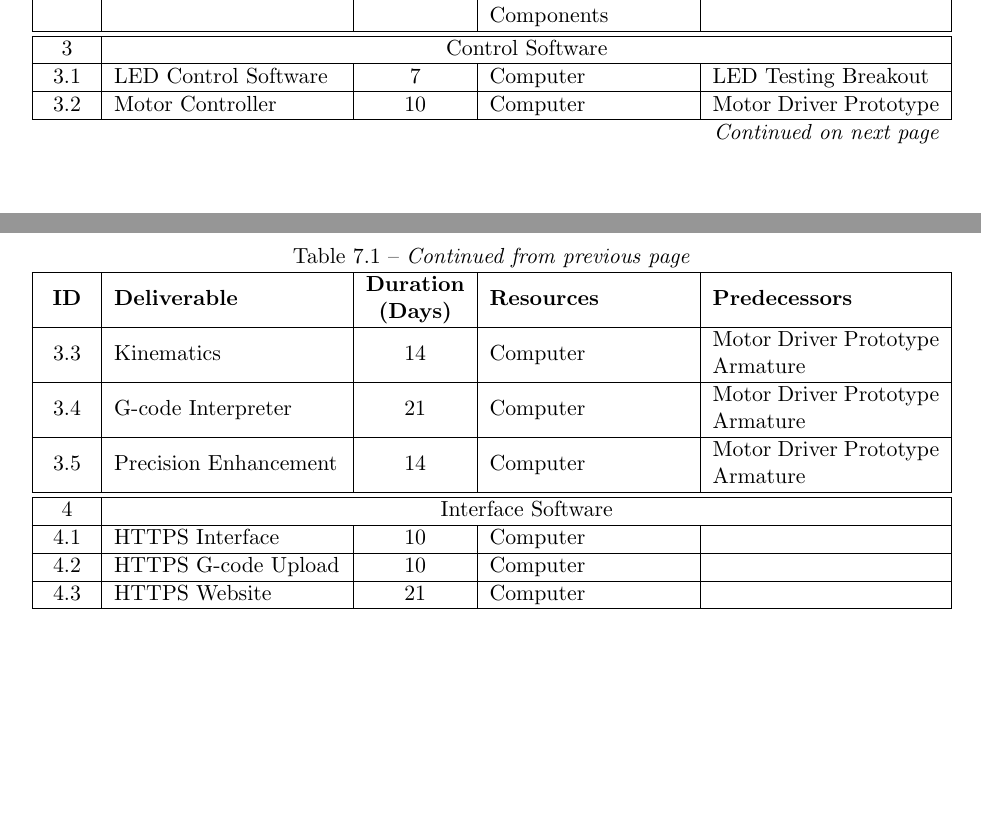
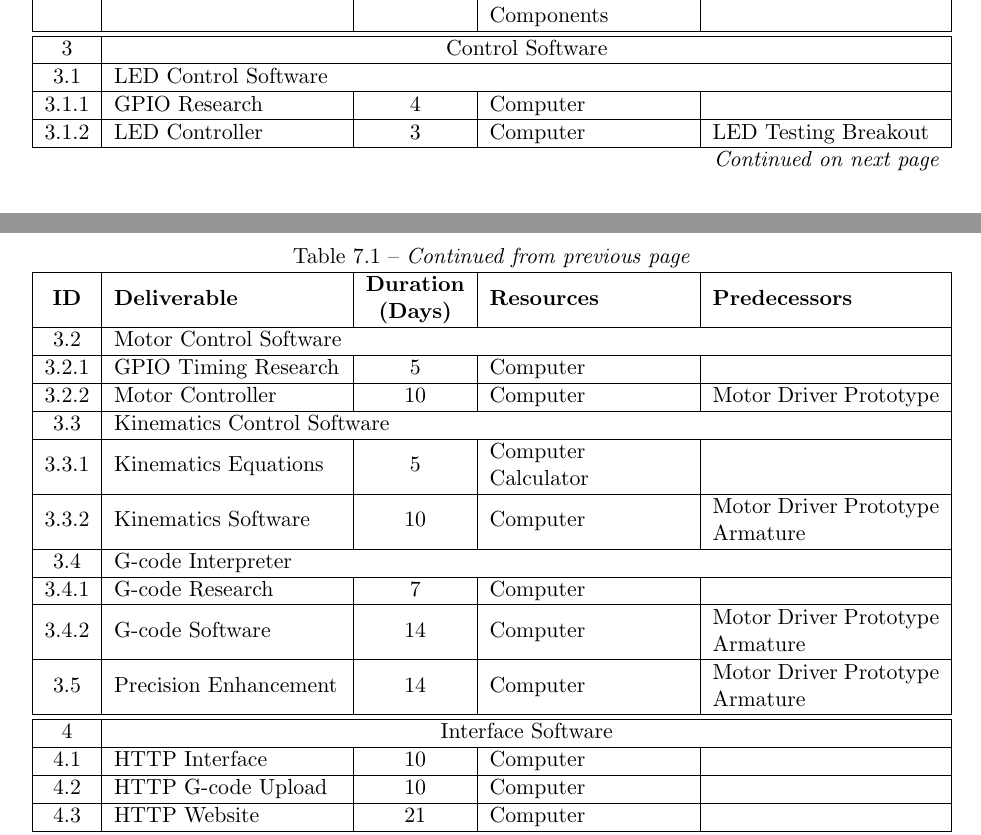
Before and after one commit to emilton/project-reports, a LaTeX document (project-plan/main.tex, which reads project-plan/project-management-and-control.tex): two parts of pages 10 and 11 of 11, joined at a grey line, cut so that both start at the same text, the shorter picture padded with empty space. Compiled offline with pdfLaTeX.

Commit message:
Updated the software sections of the WBS.

```diff
--- a/project-plan/project-management-and-control.tex
+++ b/project-plan/project-management-and-control.tex
@@ -29,15 +29,23 @@
 	2.3 & Final Motor Driver & 14 & Eagle\newline CNC\newline Components & \\ \hline
 	2.4 & Work Head Controller & 17 & Eagle\newline CNC\newline Components & \\ \hline
 	\hline 3 & \multicolumn{4}{c|}{Control Software} \\ \hline
-	3.1 & LED Control Software & 7 & Computer & LED Testing Breakout \\ \hline
-	3.2 & Motor Controller & 10 & Computer & Motor Driver Prototype\\ \hline
-	3.3 & Kinematics & 14 & Computer & Motor Driver Prototype\newline Armature\\ \hline
-	3.4 & G-code Interpreter & 21 & Computer & Motor Driver Prototype\newline Armature \\ \hline
+	3.1 & \multicolumn{4}{l|}{LED Control Software} \\ \hline
+	3.1.1 & GPIO Research & 4 & Computer & \\ \hline
+	3.1.2 & LED Controller & 3 & Computer & LED Testing Breakout \\ \hline
+	3.2 & \multicolumn{4}{l|}{Motor Control Software} \\ \hline
+	3.2.1 & GPIO Timing Research & 5 & Computer & \\ \hline
+	3.2.2 & Motor Controller & 10 & Computer & Motor Driver Prototype \\ \hline
+	3.3 & \multicolumn{4}{l|}{Kinematics Control Software} \\ \hline
+	3.3.1 & Kinematics Equations & 5 & Computer\newline Calculator & \\ \hline
+	3.3.2 & Kinematics Software & 10 & Computer & Motor Driver Prototype\newline Armature \\ \hline
+	3.4 & \multicolumn{4}{l|}{G-code Interpreter} \\ \hline
+	3.4.1 & G-code Research & 7 & Computer & \\ \hline
+	3.4.2 & G-code Software & 14 & Computer & Motor Driver Prototype\newline Armature \\ \hline
 	3.5 & Precision Enhancement & 14 & Computer & Motor Driver Prototype\newline Armature \\ \hline
 	\hline 4 & \multicolumn{4}{c|}{Interface Software} \\ \hline
-	4.1 & HTTPS Interface & 10 & Computer & \\ \hline
-	4.2 & HTTPS G-code Upload & 10 & Computer & \\ \hline
-	4.3 & HTTPS Website & 21 & Computer & \\ \hline
+	4.1 & HTTP Interface & 10 & Computer & \\ \hline
+	4.2 & HTTP G-code Upload & 10 & Computer & \\ \hline
+	4.3 & HTTP Website & 21 & Computer & \\ \hline
 	\hline 5 & \multicolumn{4}{c|}{System Testing} \\ \hline
 	5.1 & Engineering Requirements & 7 & & \\ \hline
 	\hline 6 & \multicolumn{4}{c|}{Integration Testing} \\ \hline
```
